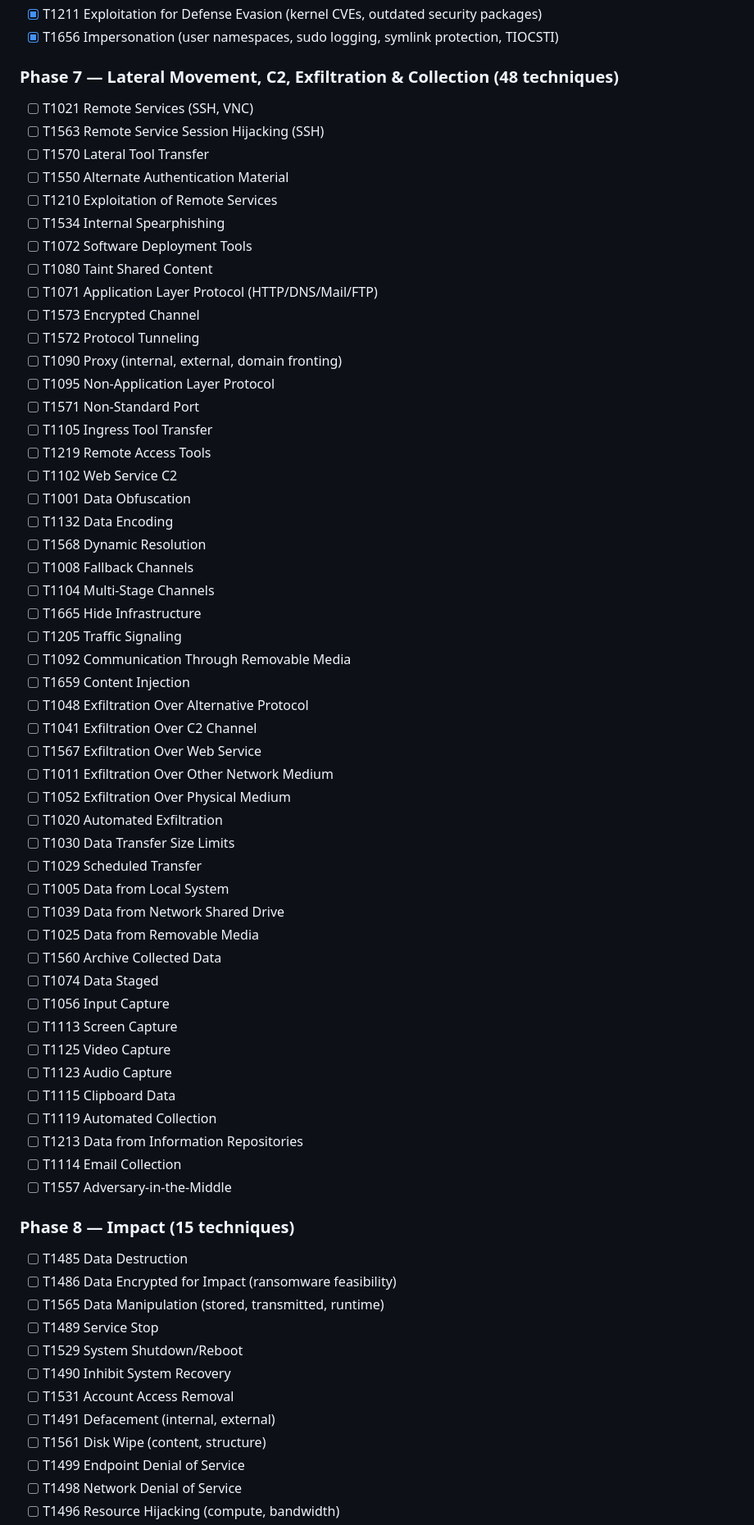
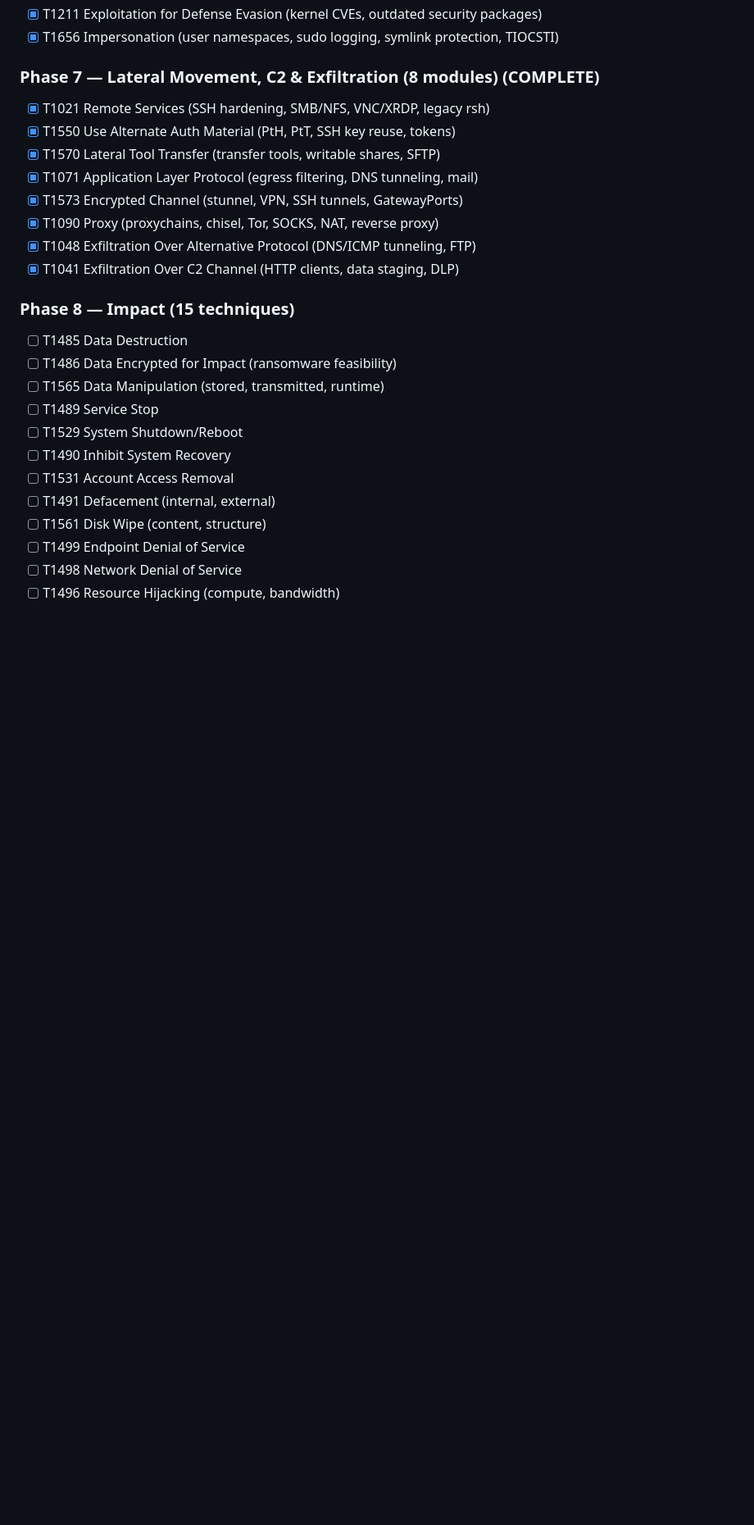
Before and after one commit to Krishcalin/RHEL-Red-Teaming, a Markdown page: CLAUDE.md, the part around one of its changes. Shown at 82% size. GitHub-like rendering; blank space fills up the shorter version.

```diff
--- a/CLAUDE.md
+++ b/CLAUDE.md
@@ -581,55 +582,15 @@ Required class attributes: `TECHNIQUE_ID`, `TECHNIQUE_NAME`, `TACTIC`, `SEVERITY
 - [x] T1211 Exploitation for Defense Evasion (kernel CVEs, outdated security packages)
 - [x] T1656 Impersonation (user namespaces, sudo logging, symlink protection, TIOCSTI)
 
-### Phase 7 — Lateral Movement, C2, Exfiltration & Collection (48 techniques)
-- [ ] T1021 Remote Services (SSH, VNC)
-- [ ] T1563 Remote Service Session Hijacking (SSH)
-- [ ] T1570 Lateral Tool Transfer
-- [ ] T1550 Alternate Authentication Material
-- [ ] T1210 Exploitation of Remote Services
-- [ ] T1534 Internal Spearphishing
-- [ ] T1072 Software Deployment Tools
-- [ ] T1080 Taint Shared Content
-- [ ] T1071 Application Layer Protocol (HTTP/DNS/Mail/FTP)
-- [ ] T1573 Encrypted Channel
-- [ ] T1572 Protocol Tunneling
-- [ ] T1090 Proxy (internal, external, domain fronting)
-- [ ] T1095 Non-Application Layer Protocol
-- [ ] T1571 Non-Standard Port
-- [ ] T1105 Ingress Tool Transfer
-- [ ] T1219 Remote Access Tools
-- [ ] T1102 Web Service C2
-- [ ] T1001 Data Obfuscation
-- [ ] T1132 Data Encoding
-- [ ] T1568 Dynamic Resolution
-- [ ] T1008 Fallback Channels
-- [ ] T1104 Multi-Stage Channels
-- [ ] T1665 Hide Infrastructure
-- [ ] T1205 Traffic Signaling
-- [ ] T1092 Communication Through Removable Media
-- [ ] T1659 Content Injection
-- [ ] T1048 Exfiltration Over Alternative Protocol
-- [ ] T1041 Exfiltration Over C2 Channel
-- [ ] T1567 Exfiltration Over Web Service
-- [ ] T1011 Exfiltration Over Other Network Medium
-- [ ] T1052 Exfiltration Over Physical Medium
-- [ ] T1020 Automated Exfiltration
-- [ ] T1030 Data Transfer Size Limits
-- [ ] T1029 Scheduled Transfer
-- [ ] T1005 Data from Local System
-- [ ] T1039 Data from Network Shared Drive
-- [ ] T1025 Data from Removable Media
-- [ ] T1560 Archive Collected Data
-- [ ] T1074 Data Staged
-- [ ] T1056 Input Capture
-- [ ] T1113 Screen Capture
-- [ ] T1125 Video Capture
-- [ ] T1123 Audio Capture
-- [ ] T1115 Clipboard Data
-- [ ] T1119 Automated Collection
-- [ ] T1213 Data from Information Repositories
-- [ ] T1114 Email Collection
-- [ ] T1557 Adversary-in-the-Middle
+### Phase 7 — Lateral Movement, C2 & Exfiltration (8 modules) (COMPLETE)
+- [x] T1021 Remote Services (SSH hardening, SMB/NFS, VNC/XRDP, legacy rsh)
+- [x] T1550 Use Alternate Auth Material (PtH, PtT, SSH key reuse, tokens)
+- [x] T1570 Lateral Tool Transfer (transfer tools, writable shares, SFTP)
+- [x] T1071 Application Layer Protocol (egress filtering, DNS tunneling, mail)
+- [x] T1573 Encrypted Channel (stunnel, VPN, SSH tunnels, GatewayPorts)
+- [x] T1090 Proxy (proxychains, chisel, Tor, SOCKS, NAT, reverse proxy)
+- [x] T1048 Exfiltration Over Alternative Protocol (DNS/ICMP tunneling, FTP)
+- [x] T1041 Exfiltration Over C2 Channel (HTTP clients, data staging, DLP)
 
 ### Phase 8 — Impact (15 techniques)
 - [ ] T1485 Data Destruction
```
Also changed, not shown: other parts of CLAUDE.md (+17 -14 lines), README.md (+38 -22 lines).
